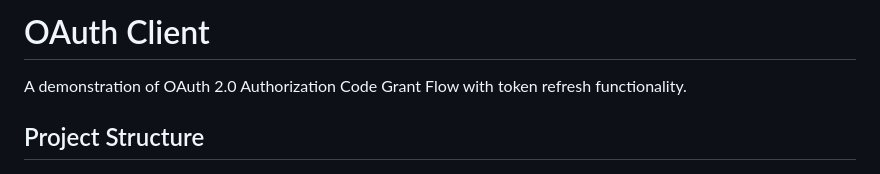
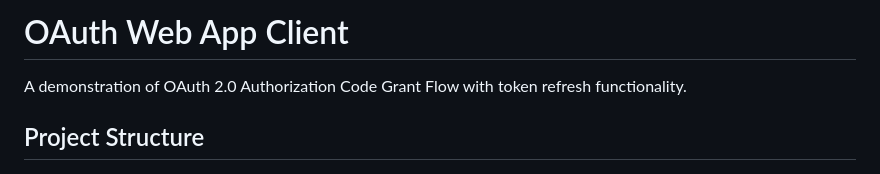
Before and after one commit to znikolovski/adobe-oauth-web-app-client, a Markdown page: README.md, the part around the change. Drawn GitHub-style.

```diff
--- a/README.md
+++ b/README.md
@@ -1,4 +1,4 @@
-# OAuth Client
+# OAuth Web App Client
 
 A demonstration of OAuth 2.0 Authorization Code Grant Flow with token refresh functionality.
 
```
